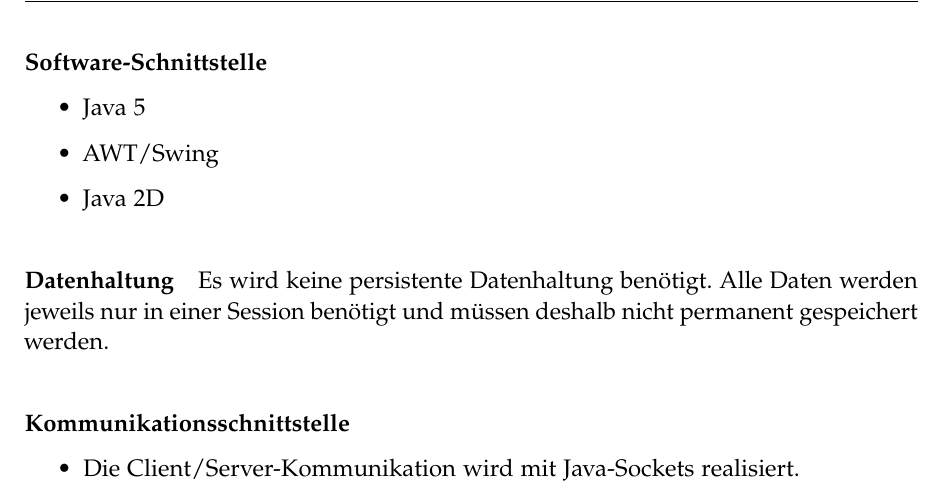
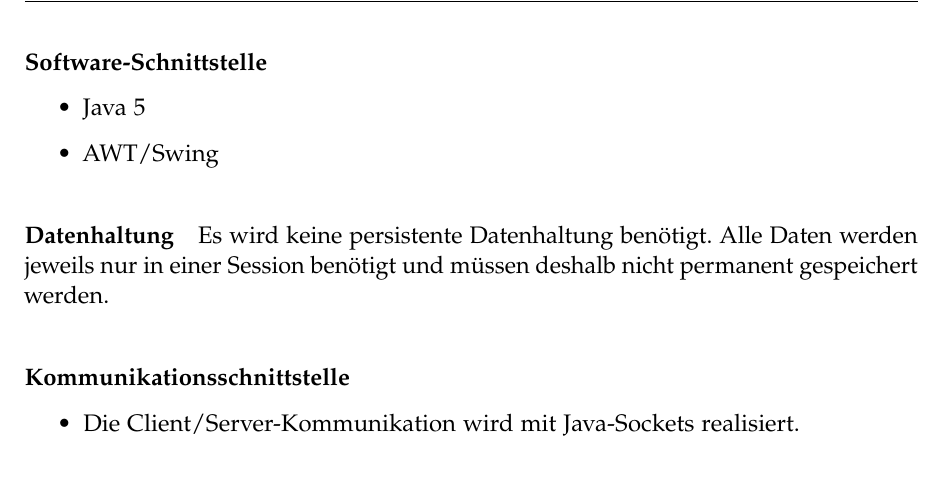
Before and after one commit to retoo/bodesuri, a LaTeX document (doc/analyse/analyse.tex): part of page 11 of 16, cut so that both start at the same text. Compiled offline with pdfLaTeX; an older LaTeX class or package is replaced by its successor.

Commit message:
- java 2d entfernt
svn path=/trunk/; revision=1265

```diff
--- a/doc/analyse/analyse.tex
+++ b/doc/analyse/analyse.tex
@@ -234,7 +234,6 @@ Das Spiel wird in Java entwickelt und ist plattformunabhängig. Es wird keine we
 \begin{itemize}
 	\item Java 5
 	\item AWT/Swing
-	\item Java 2D
 \end{itemize}
 % paragraph software_schnittstelle (end)
 \paragraph{Datenhaltung}\label{ssub:datenhaltung} % (fold)
```
